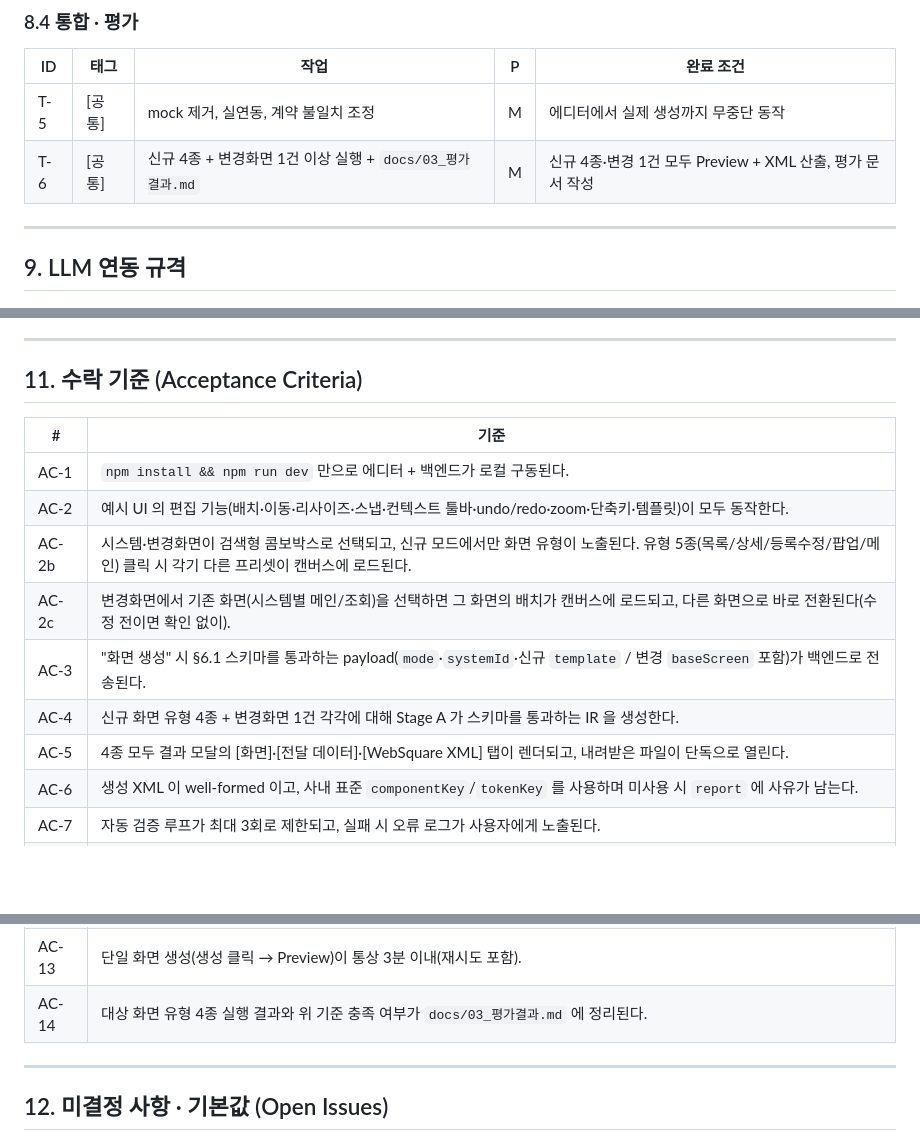
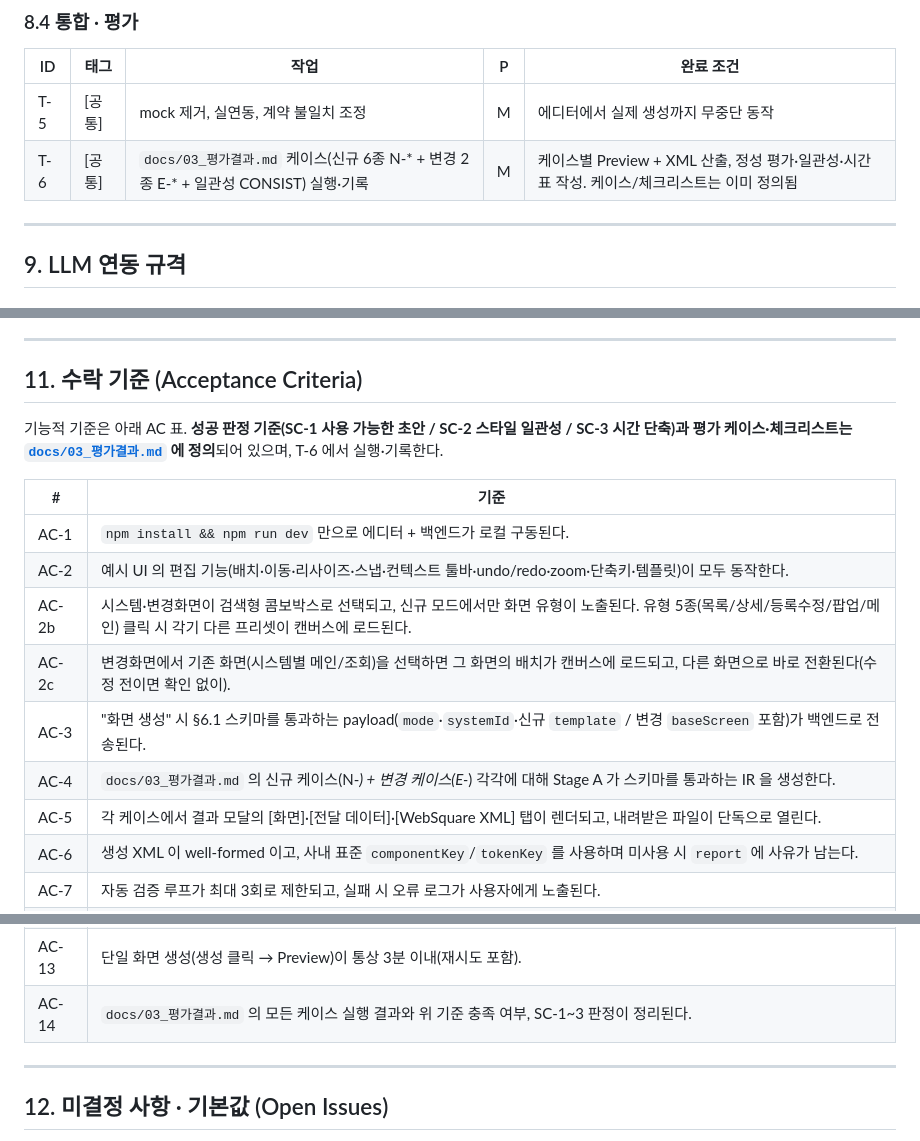
Before and after one commit to AHIS0812/hdsProject, a Markdown page: docs/01_개발지시서.md, 3 parts joined by grey strips. Drawn GitHub-style; blank space fills up the shorter version.

```diff
--- a/docs/01_개발지시서.md
+++ b/docs/01_개발지시서.md
@@ -364,7 +364,7 @@ Stage B / 폴백 변환기의 기준. 상세·시스템별 차이는 `catalog/we
 | ID | 태그 | 작업 | P | 완료 조건 |
 |---|---|---|---|---|
 | T-5 | [공통] | mock 제거, 실연동, 계약 불일치 조정 | M | 에디터에서 실제 생성까지 무중단 동작 |
-| T-6 | [공통] | 신규 4종 + 변경화면 1건 이상 실행 + `docs/03_평가결과.md` | M | 신규 4종·변경 1건 모두 Preview + XML 산출, 평가 문서 작성 |
+| T-6 | [공통] | `docs/03_평가결과.md` 케이스(신규 6종 N-* + 변경 2종 E-* + 일관성 CONSIST) 실행·기록 | M | 케이스별 Preview + XML 산출, 정성 평가·일관성·시간 표 작성. 케이스/체크리스트는 이미 정의됨 |
 
 ---
 
@@ -421,6 +421,8 @@ generateText({ system, messages }) -> { text, usage }
 
 ## 11. 수락 기준 (Acceptance Criteria)
 
+기능적 기준은 아래 AC 표. **성공 판정 기준(SC-1 사용 가능한 초안 / SC-2 스타일 일관성 / SC-3 시간 단축)과 평가 케이스·체크리스트는 [`docs/03_평가결과.md`](03_평가결과.md) 에 정의**되어 있으며, T-6 에서 실행·기록한다.
+
 | # | 기준 |
 |---|---|
 | AC-1 | `npm install && npm run dev` 만으로 에디터 + 백엔드가 로컬 구동된다. |
@@ -428,8 +430,8 @@ generateText({ system, messages }) -> { text, usage }
 | AC-2b | 시스템·변경화면이 검색형 콤보박스로 선택되고, 신규 모드에서만 화면 유형이 노출된다. 유형 5종(목록/상세/등록수정/팝업/메인) 클릭 시 각기 다른 프리셋이 캔버스에 로드된다. |
 | AC-2c | 변경화면에서 기존 화면(시스템별 메인/조회)을 선택하면 그 화면의 배치가 캔버스에 로드되고, 다른 화면으로 바로 전환된다(수정 전이면 확인 없이). |
 | AC-3 | "화면 생성" 시 §6.1 스키마를 통과하는 payload(`mode`·`systemId`·신규 `template` / 변경 `baseScreen` 포함)가 백엔드로 전송된다. |
-| AC-4 | 신규 화면 유형 4종 + 변경화면 1건 각각에 대해 Stage A 가 스키마를 통과하는 IR 을 생성한다. |
-| AC-5 | 4종 모두 결과 모달의 [화면]·[전달 데이터]·[WebSquare XML] 탭이 렌더되고, 내려받은 파일이 단독으로 열린다. |
+| AC-4 | `docs/03_평가결과.md` 의 신규 케이스(N-*) + 변경 케이스(E-*) 각각에 대해 Stage A 가 스키마를 통과하는 IR 을 생성한다. |
+| AC-5 | 각 케이스에서 결과 모달의 [화면]·[전달 데이터]·[WebSquare XML] 탭이 렌더되고, 내려받은 파일이 단독으로 열린다. |
 | AC-6 | 생성 XML 이 well-formed 이고, 사내 표준 `componentKey`/`tokenKey` 를 사용하며 미사용 시 `report` 에 사유가 남는다. |
 | AC-7 | 자동 검증 루프가 최대 3회로 제한되고, 실패 시 오류 로그가 사용자에게 노출된다. |
 | AC-8 | Stage A 질문에 답하거나 자연어 수정을 하면 반영된 결과로 재생성된다. |
@@ -438,7 +440,7 @@ generateText({ system, messages }) -> { text, usage }
 | AC-11 | 생성 1건마다 `runs/<timestamp>/` 에 payload·ir·output·report 가 저장된다. |
 | AC-12 | API 키가 프론트엔드 번들·응답·로그에 노출되지 않는다. |
 | AC-13 | 단일 화면 생성(생성 클릭 → Preview)이 통상 3분 이내(재시도 포함). |
-| AC-14 | 대상 화면 유형 4종 실행 결과와 위 기준 충족 여부가 `docs/03_평가결과.md` 에 정리된다. |
+| AC-14 | `docs/03_평가결과.md` 의 모든 케이스 실행 결과와 위 기준 충족 여부, SC-1~3 판정이 정리된다. |
 
 ---
 
```
Also changed, not shown: README.md (+4 -1 lines), docs/03_평가결과.md (added, +159 -0 lines).
